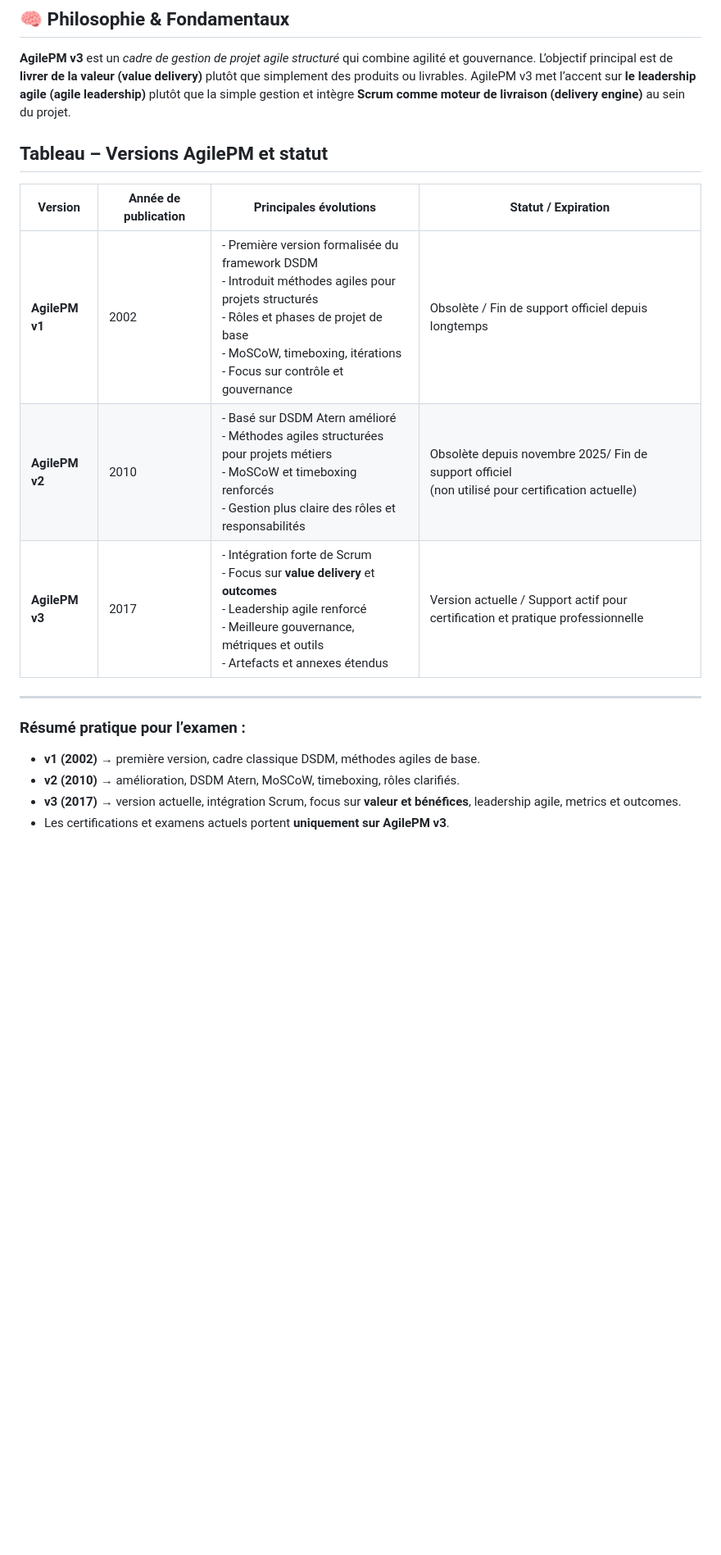
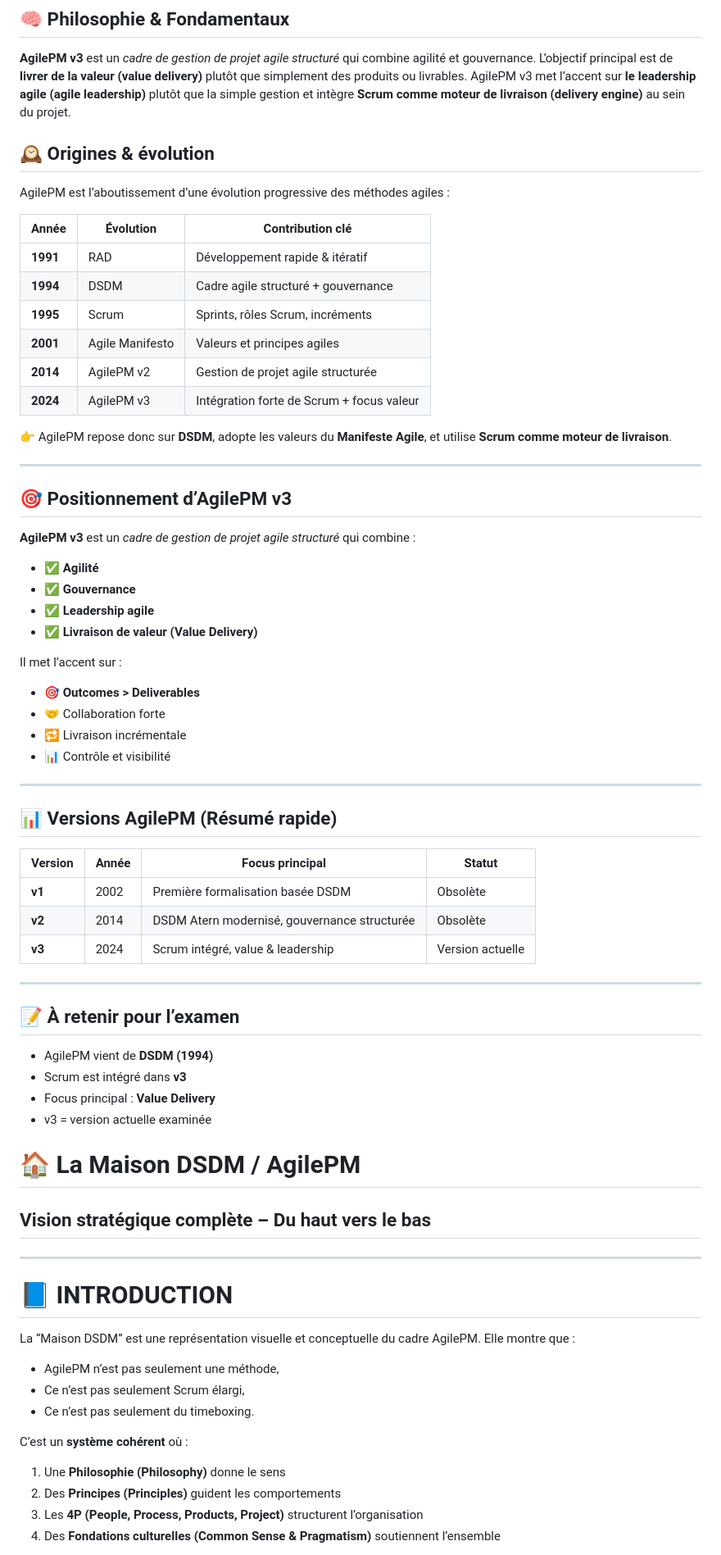
Before and after one commit to sanogotech/formationAgilePMv3APM, a Markdown page: cheatSheetAgilePM/README.md, the part around one of its changes. Shown at 82% size. GitHub-like rendering; blank space fills up the shorter version.

```diff
--- a/cheatSheetAgilePM/README.md
+++ b/cheatSheetAgilePM/README.md
@@ -10,19 +10,79 @@
 L’objectif principal est de **livrer de la valeur (value delivery)** plutôt que simplement des produits ou livrables. AgilePM v3 met l’accent sur **le leadership agile (agile leadership)** plutôt que la simple gestion et intègre **Scrum comme moteur de livraison (delivery engine)** au sein du projet.
 
 
-## **Tableau – Versions AgilePM et statut**
 
-| Version        | Année de publication | Principales évolutions                                                                                                                                                                                                   | Statut / Expiration                                                             |
-| -------------- | -------------------- | ------------------------------------------------------------------------------------------------------------------------------------------------------------------------------------------------------------------------ | ------------------------------------------------------------------------------- |
-| **AgilePM v1** | 2002                 | - Première version formalisée du framework DSDM<br>- Introduit méthodes agiles pour projets structurés<br>- Rôles et phases de projet de base<br>- MoSCoW, timeboxing, itérations<br>- Focus sur contrôle et gouvernance | Obsolète / Fin de support officiel depuis longtemps                             |
-| **AgilePM v2** | 2010                 | - Basé sur DSDM Atern amélioré<br>- Méthodes agiles structurées pour projets métiers<br>- MoSCoW et timeboxing renforcés<br>- Gestion plus claire des rôles et responsabilités                                           | Obsolète depuis novembre 2025/ Fin de support officiel<br>(non utilisé pour certification actuelle) |
-| **AgilePM v3** | 2017                 | - Intégration forte de Scrum<br>- Focus sur **value delivery** et **outcomes**<br>- Leadership agile renforcé<br>- Meilleure gouvernance, métriques et outils<br>- Artefacts et annexes étendus                          | Version actuelle / Support actif pour certification et pratique professionnelle |
+## 🕰️ Origines & évolution
+
+AgilePM est l’aboutissement d’une évolution progressive des méthodes agiles :
+
+| Année    | Évolution       | Contribution clé                          |
+| -------- | --------------- | ----------------------------------------- |
+| **1991** | RAD             | Développement rapide & itératif           |
+| **1994** | DSDM            | Cadre agile structuré + gouvernance       |
+| **1995** | Scrum           | Sprints, rôles Scrum, incréments          |
+| **2001** | Agile Manifesto | Valeurs et principes agiles               |
+| **2014** | AgilePM v2      | Gestion de projet agile structurée        |
+| **2024** | AgilePM v3      | Intégration forte de Scrum + focus valeur |
+
+👉 AgilePM repose donc sur **DSDM**, adopte les valeurs du **Manifeste Agile**, et utilise **Scrum comme moteur de livraison**.
 
 ---
 
-### **Résumé pratique pour l’examen :**
+## 🎯 Positionnement d’AgilePM v3
 
-* **v1 (2002)** → première version, cadre classique DSDM, méthodes agiles de base.
-* **v2 (2010)** → amélioration, DSDM Atern, MoSCoW, timeboxing, rôles clarifiés.
-* **v3 (2017)** → version actuelle, intégration Scrum, focus sur **valeur et bénéfices**, leadership agile, metrics et outcomes.
-* Les certifications et examens actuels portent **uniquement sur AgilePM v3**.
+**AgilePM v3** est un *cadre de gestion de projet agile structuré* qui combine :
+
+* ✅ **Agilité**
+* ✅ **Gouvernance**
+* ✅ **Leadership agile**
+* ✅ **Livraison de valeur (Value Delivery)**
+
+Il met l’accent sur :
+
+* 🎯 **Outcomes > Deliverables**
+* 🤝 Collaboration forte
+* 🔁 Livraison incrémentale
+* 📊 Contrôle et visibilité
+
+---
+
+## 📊 Versions AgilePM (Résumé rapide)
+
+| Version | Année | Focus principal                              | Statut           |
+| ------- | ----- | -------------------------------------------- | ---------------- |
+| **v1**  | 2002  | Première formalisation basée DSDM            | Obsolète         |
+| **v2**  | 2014  | DSDM Atern modernisé, gouvernance structurée | Obsolète         |
+| **v3**  | 2024  | Scrum intégré, value & leadership            | Version actuelle |
+
+---
+
+## 📝 À retenir pour l’examen
+
+* AgilePM vient de **DSDM (1994)**
+* Scrum est intégré dans **v3**
+* Focus principal : **Value Delivery**
+* v3 = version actuelle examinée
+
+
+# 🏠 La Maison DSDM / AgilePM
+
+## Vision stratégique complète – Du haut vers le bas
+
+---
+
+# 📘 INTRODUCTION
+
+La “Maison DSDM” est une représentation visuelle et conceptuelle du cadre AgilePM.
+Elle montre que :
+
+* AgilePM n’est pas seulement une méthode,
+* Ce n’est pas seulement Scrum élargi,
+* Ce n’est pas seulement du timeboxing.
+
+C’est un **système cohérent** où :
+
+1. Une **Philosophie (Philosophy)** donne le sens
+2. Des **Principes (Principles)** guident les comportements
+3. Les **4P (People, Process, Products, Project)** structurent l’organisation
+4. Des **Fondations culturelles (Common Sense & Pragmatism)** soutiennent l’ensemble
+
```
Also changed, not shown: other parts of cheatSheetAgilePM/README.md (+329 -0 lines).
